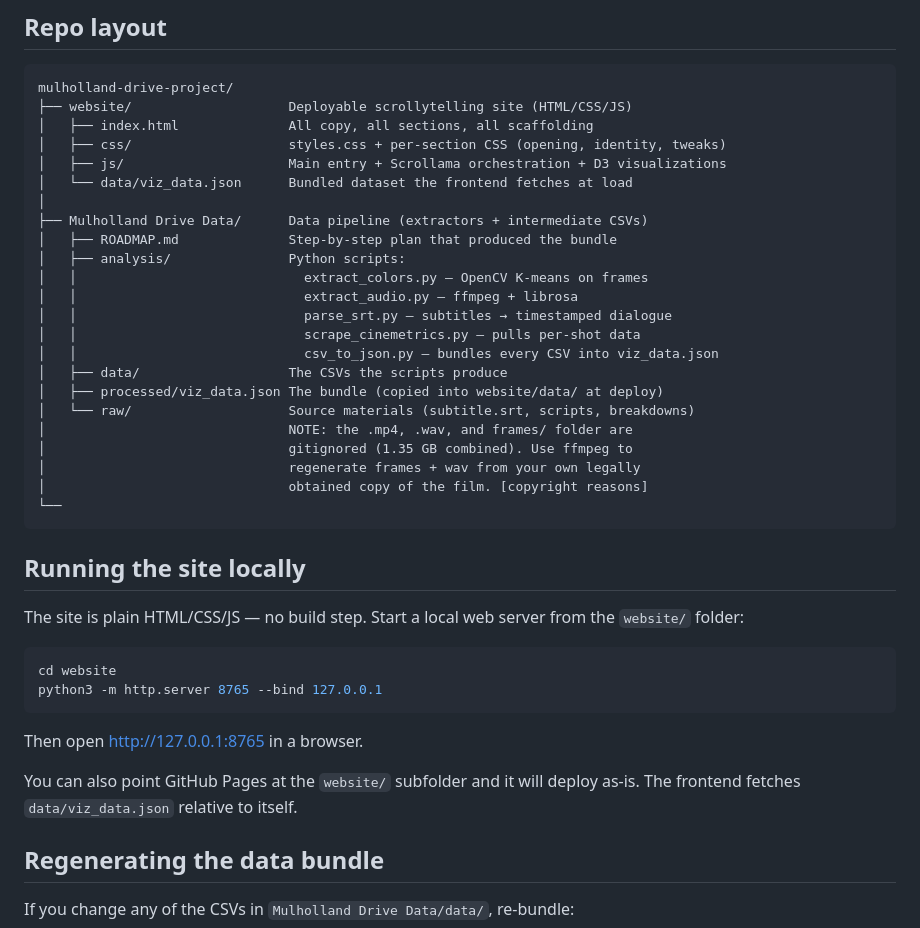
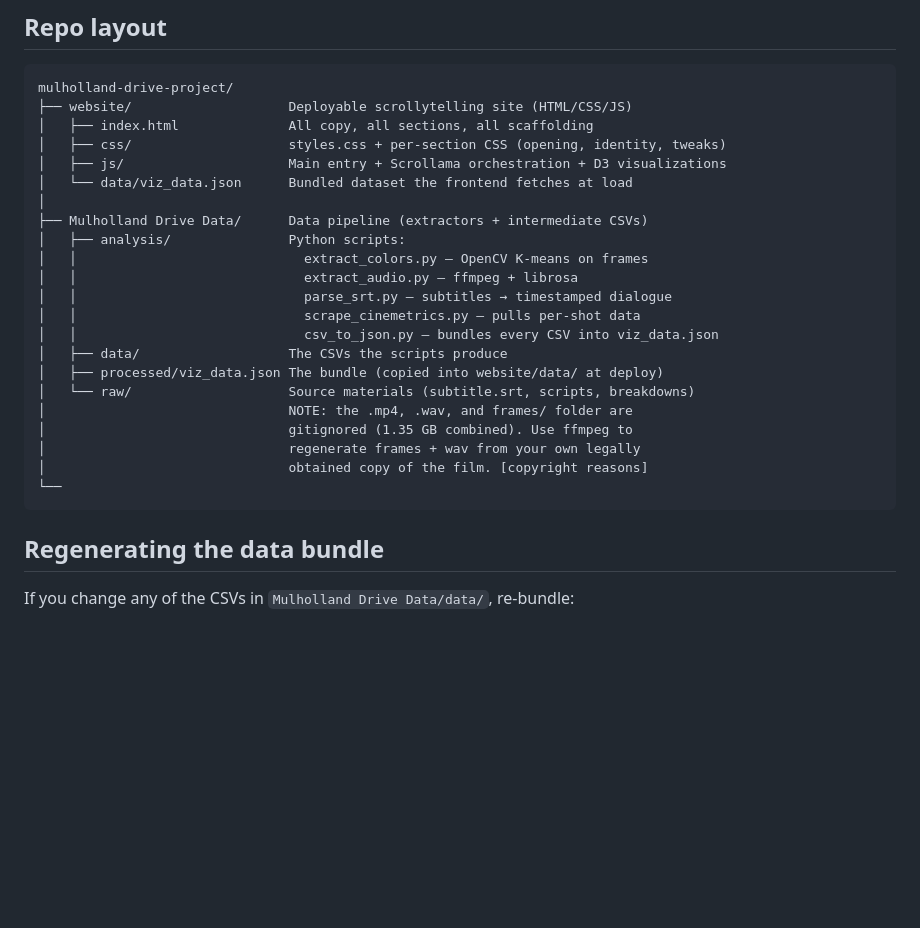
Before and after one commit to rnegru06/mulholland-drive-project, a Markdown page: README.md, the part around the change. GitHub-like rendering; blank space fills up the shorter version.

````diff
--- a/README.md
+++ b/README.md
@@ -20,7 +20,6 @@ mulholland-drive-project/
 │   └── data/viz_data.json      Bundled dataset the frontend fetches at load
 │
 ├── Mulholland Drive Data/      Data pipeline (extractors + intermediate CSVs)
-│   ├── ROADMAP.md              Step-by-step plan that produced the bundle
 │   ├── analysis/               Python scripts:
 │   │                             extract_colors.py — OpenCV K-means on frames
 │   │                             extract_audio.py — ffmpeg + librosa
@@ -36,21 +35,6 @@ mulholland-drive-project/
 │                               obtained copy of the film. [copyright reasons]
 └──
 ```
-
-## Running the site locally
-
-The site is plain HTML/CSS/JS — no build step. Start a local web server from
-the `website/` folder:
-
-```bash
-cd website
-python3 -m http.server 8765 --bind 127.0.0.1
-```
-
-Then open http://127.0.0.1:8765 in a browser.
-
-You can also point GitHub Pages at the `website/` subfolder and it will
-deploy as-is. The frontend fetches `data/viz_data.json` relative to itself.
 
 ## Regenerating the data bundle
 
````
